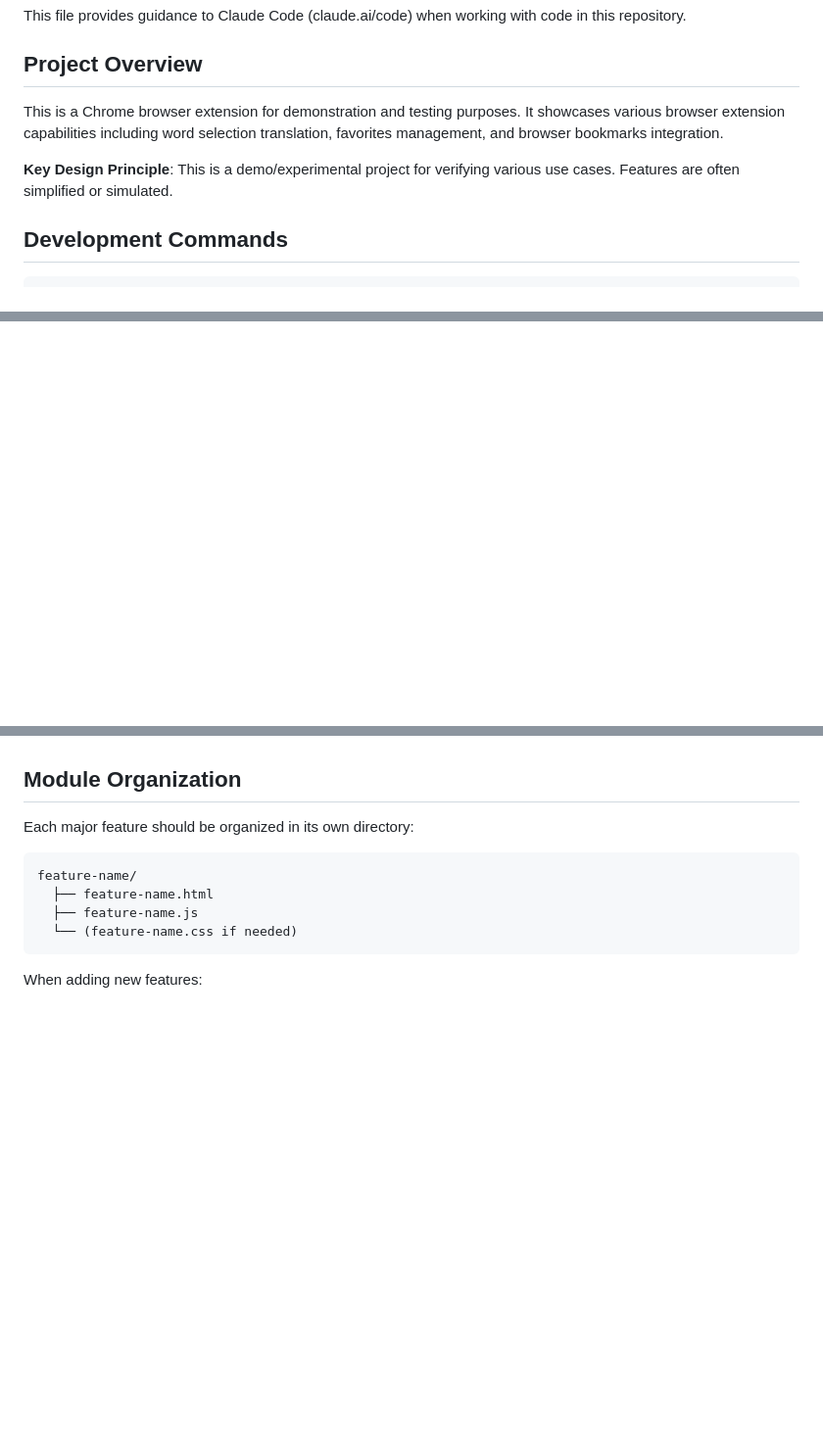
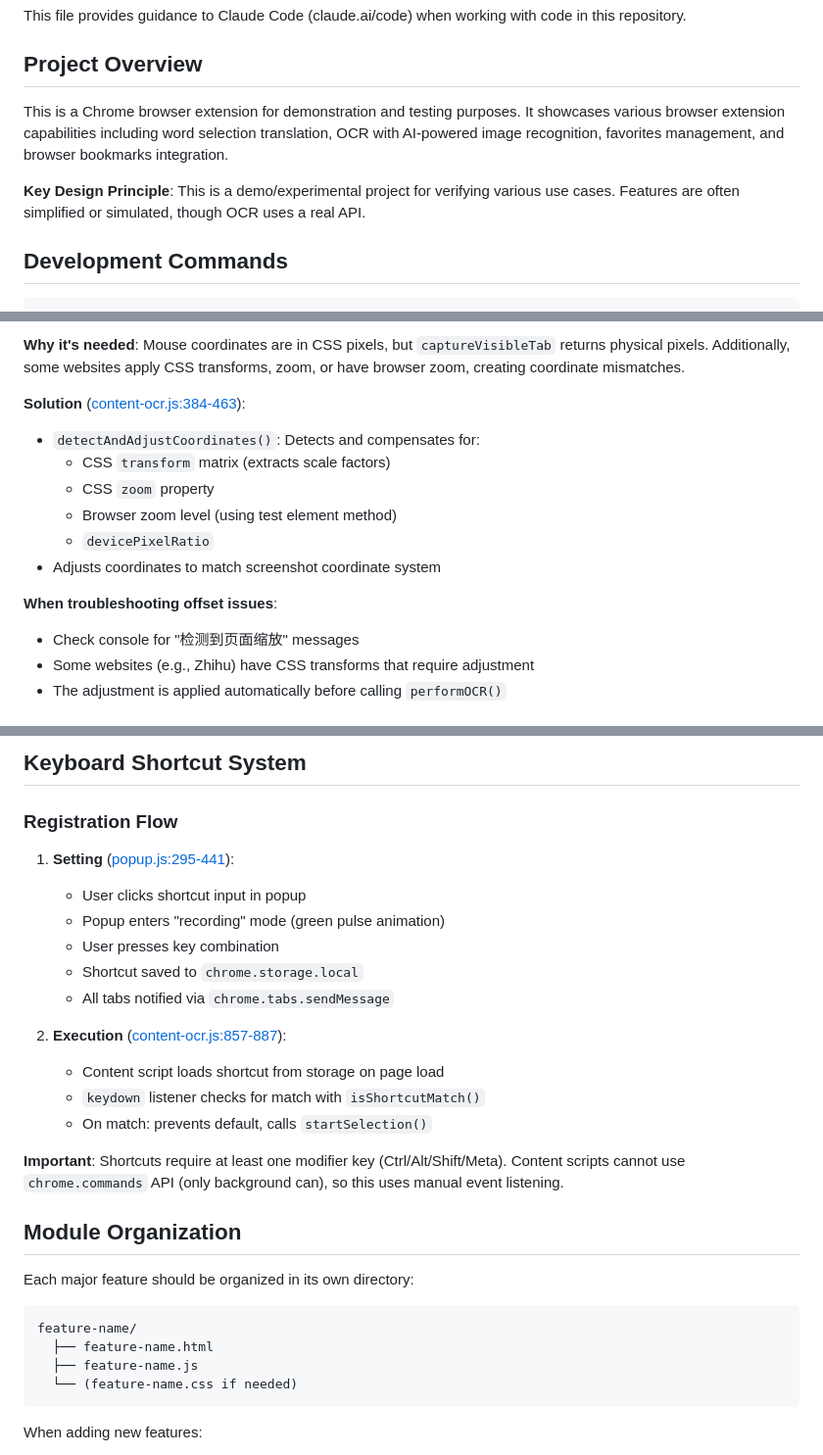
Before and after one commit to ZHLX2005/br_tb, a Markdown page: CLAUDE.md, 3 parts joined by grey strips. Shown at 98% size. GitHub-like rendering; blank space fills up the shorter version.

```diff
--- a/CLAUDE.md
+++ b/CLAUDE.md
@@ -4,9 +4,9 @@ This file provides guidance to Claude Code (claude.ai/code) when working with co
 
 ## Project Overview
 
-This is a Chrome browser extension for demonstration and testing purposes. It showcases various browser extension capabilities including word selection translation, favorites management, and browser bookmarks integration.
+This is a Chrome browser extension for demonstration and testing purposes. It showcases various browser extension capabilities including word selection translation, OCR with AI-powered image recognition, favorites management, and browser bookmarks integration.
 
-**Key Design Principle**: This is a demo/experimental project for verifying various use cases. Features are often simplified or simulated.
+**Key Design Principle**: This is a demo/experimental project for verifying various use cases. Features are often simplified or simulated, though OCR uses a real API.
 
 ## Development Commands
 
@@ -65,0 +115,15 @@ Uses `chrome.storage.local` for:
+**Why it's needed**: Mouse coordinates are in CSS pixels, but `captureVisibleTab` returns physical pixels. Additionally, some websites apply CSS transforms, zoom, or have browser zoom, creating coordinate mismatches.
+
+**Solution** ([content-ocr.js:384-463](content-ocr.js#L384-L463)):
+- `detectAndAdjustCoordinates()`: Detects and compensates for:
+  - CSS `transform` matrix (extracts scale factors)
+  - CSS `zoom` property
+  - Browser zoom level (using test element method)
+  - `devicePixelRatio`
+- Adjusts coordinates to match screenshot coordinate system
+
+**When troubleshooting offset issues**:
+- Check console for "检测到页面缩放" messages
+- Some websites (e.g., Zhihu) have CSS transforms that require adjustment
+- The adjustment is applied automatically before calling `performOCR()`
+
@@ -66,3 +147,20 @@ Uses `chrome.storage.local` for:
+## Keyboard Shortcut System
+
+### Registration Flow
+
+1. **Setting** ([popup.js:295-441](popup.js#L295-L441)):
+   - User clicks shortcut input in popup
+   - Popup enters "recording" mode (green pulse animation)
+   - User presses key combination
+   - Shortcut saved to `chrome.storage.local`
+   - All tabs notified via `chrome.tabs.sendMessage`
+
+2. **Execution** ([content-ocr.js:857-887](content-ocr.js#L857-L887)):
+   - Content script loads shortcut from storage on page load
+   - `keydown` listener checks for match with `isShortcutMatch()`
+   - On match: prevents default, calls `startSelection()`
+
+**Important**: Shortcuts require at least one modifier key (Ctrl/Alt/Shift/Meta). Content scripts cannot use `chrome.commands` API (only background can), so this uses manual event listening.
 
 ## Module Organization
 
```
Also changed, not shown: other parts of CLAUDE.md (+97 -20 lines).
